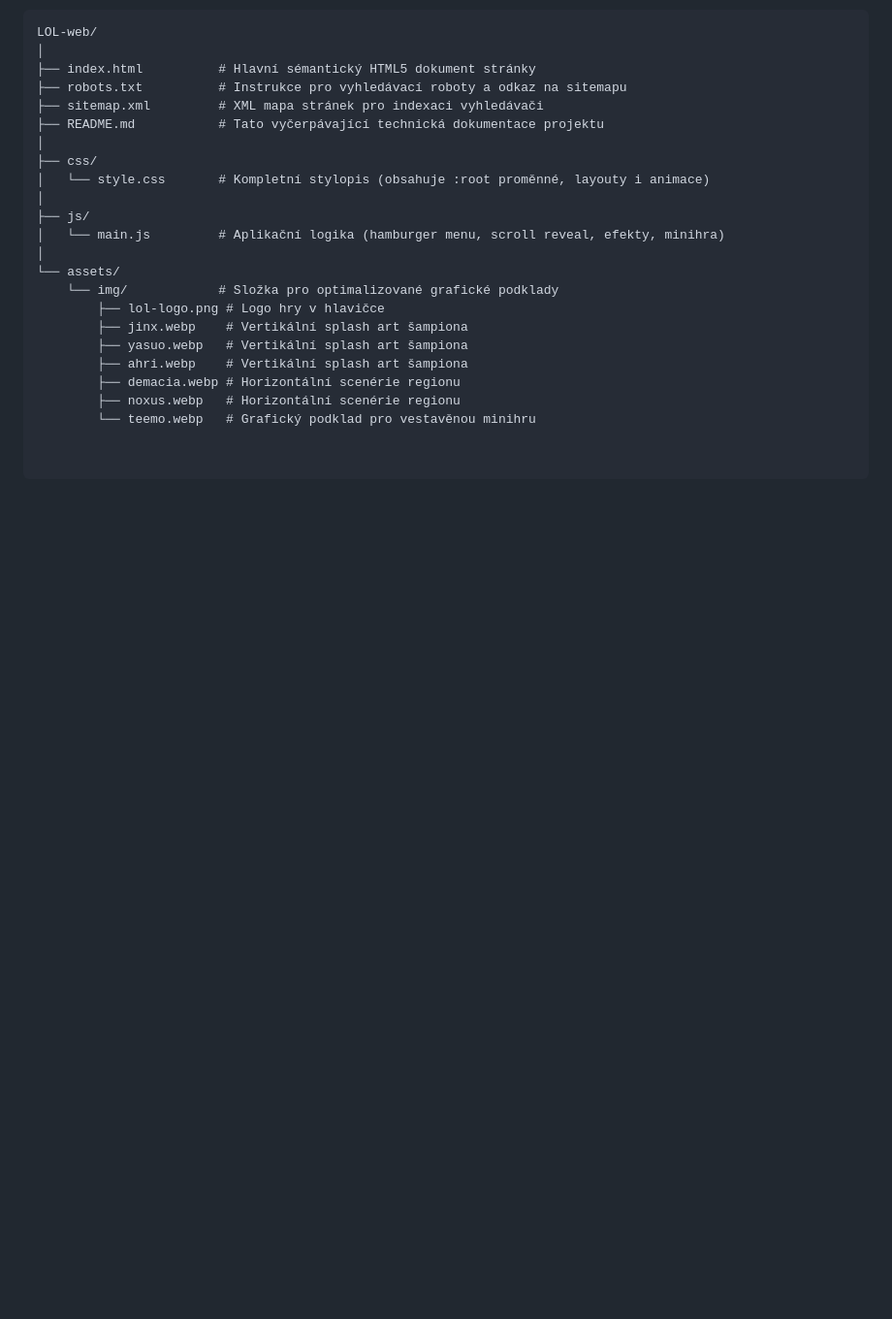
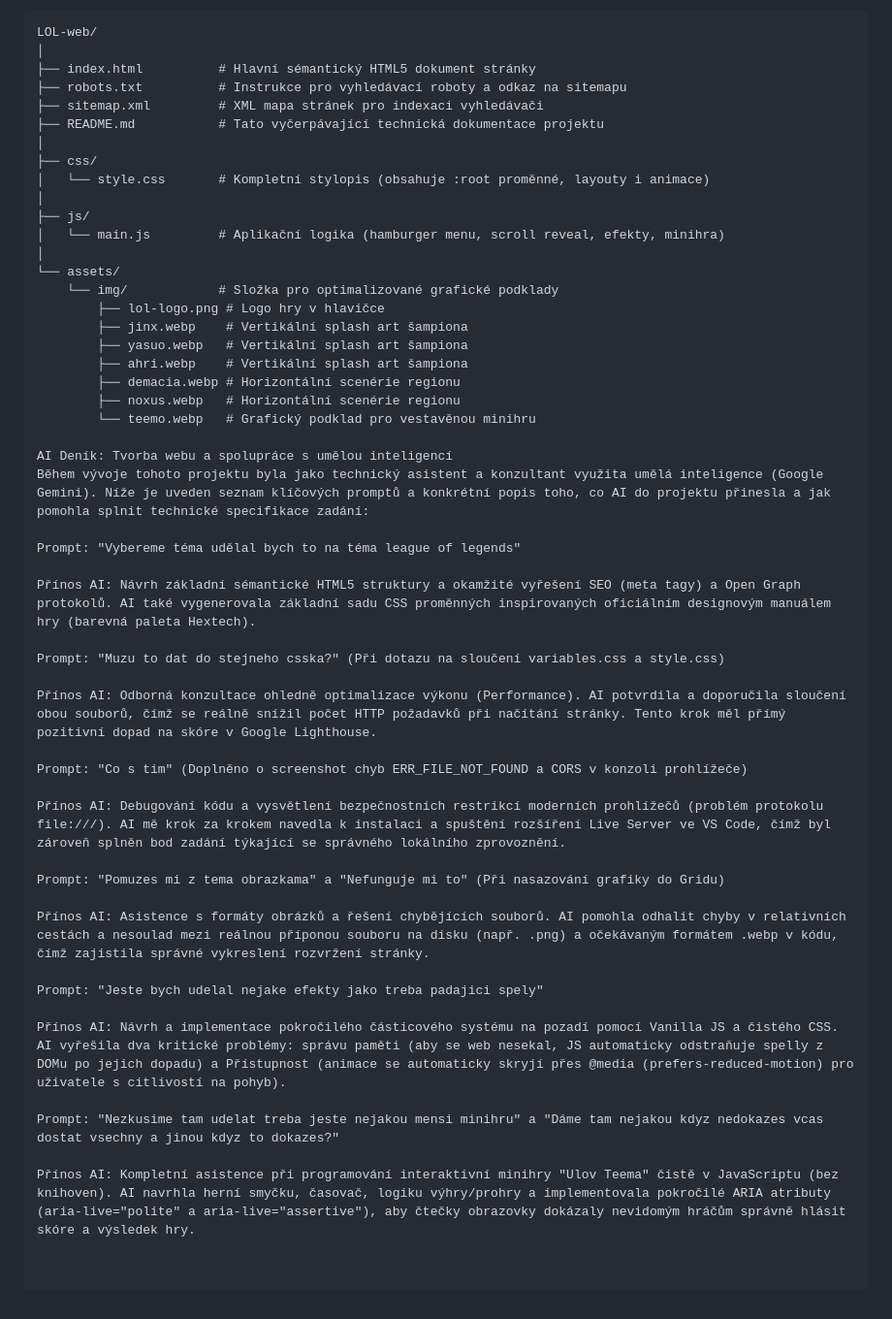
Before and after one commit to Fejtas/LOL-web, a Markdown page: README.md, the part around the change. Shown at 97% size. Drawn GitHub-style; blank space fills up the shorter version.

```diff
--- a/README.md
+++ b/README.md
@@ -53,3 +53,30 @@ LOL-web/
         ├── demacia.webp # Horizontální scenérie regionu
         ├── noxus.webp   # Horizontální scenérie regionu
         └── teemo.webp   # Grafický podklad pro vestavěnou minihru
+
+AI Deník: Tvorba webu a spolupráce s umělou inteligencí
+Během vývoje tohoto projektu byla jako technický asistent a konzultant využita umělá inteligence (Google Gemini). Níže je uveden seznam klíčových promptů a konkrétní popis toho, co AI do projektu přinesla a jak pomohla splnit technické specifikace zadání:
+
+Prompt: "Vybereme téma udělal bych to na téma league of legends"
+
+Přínos AI: Návrh základní sémantické HTML5 struktury a okamžité vyřešení SEO (meta tagy) a Open Graph protokolů. AI také vygenerovala základní sadu CSS proměnných inspirovaných oficiálním designovým manuálem hry (barevná paleta Hextech).
+
+Prompt: "Muzu to dat do stejneho csska?" (Při dotazu na sloučení variables.css a style.css)
+
+Přínos AI: Odborná konzultace ohledně optimalizace výkonu (Performance). AI potvrdila a doporučila sloučení obou souborů, čímž se reálně snížil počet HTTP požadavků při načítání stránky. Tento krok měl přímý pozitivní dopad na skóre v Google Lighthouse.
+
+Prompt: "Co s tim" (Doplněno o screenshot chyb ERR_FILE_NOT_FOUND a CORS v konzoli prohlížeče)
+
+Přínos AI: Debugování kódu a vysvětlení bezpečnostních restrikcí moderních prohlížečů (problém protokolu file:///). AI mě krok za krokem navedla k instalaci a spuštění rozšíření Live Server ve VS Code, čímž byl zároveň splněn bod zadání týkající se správného lokálního zprovoznění.
+
+Prompt: "Pomuzes mi z tema obrazkama" a "Nefunguje mi to" (Při nasazování grafiky do Gridu)
+
+Přínos AI: Asistence s formáty obrázků a řešení chybějících souborů. AI pomohla odhalit chyby v relativních cestách a nesoulad mezi reálnou příponou souboru na disku (např. .png) a očekávaným formátem .webp v kódu, čímž zajistila správné vykreslení rozvržení stránky.
+
+Prompt: "Jeste bych udelal nejake efekty jako treba padajici spely"
+
+Přínos AI: Návrh a implementace pokročilého částicového systému na pozadí pomocí Vanilla JS a čistého CSS. AI vyřešila dva kritické problémy: správu paměti (aby se web nesekal, JS automaticky odstraňuje spelly z DOMu po jejich dopadu) a Přístupnost (animace se automaticky skryjí přes @media (prefers-reduced-motion) pro uživatele s citlivostí na pohyb).
+
+Prompt: "Nezkusime tam udelat treba jeste nejakou mensi minihru" a "Dáme tam nejakou kdyz nedokazes vcas dostat vsechny a jinou kdyz to dokazes?"
+
+Přínos AI: Kompletní asistence při programování interaktivní minihry "Ulov Teema" čistě v JavaScriptu (bez knihoven). AI navrhla herní smyčku, časovač, logiku výhry/prohry a implementovala pokročilé ARIA atributy (aria-live="polite" a aria-live="assertive"), aby čtečky obrazovky dokázaly nevidomým hráčům správně hlásit skóre a výsledek hry.
```
